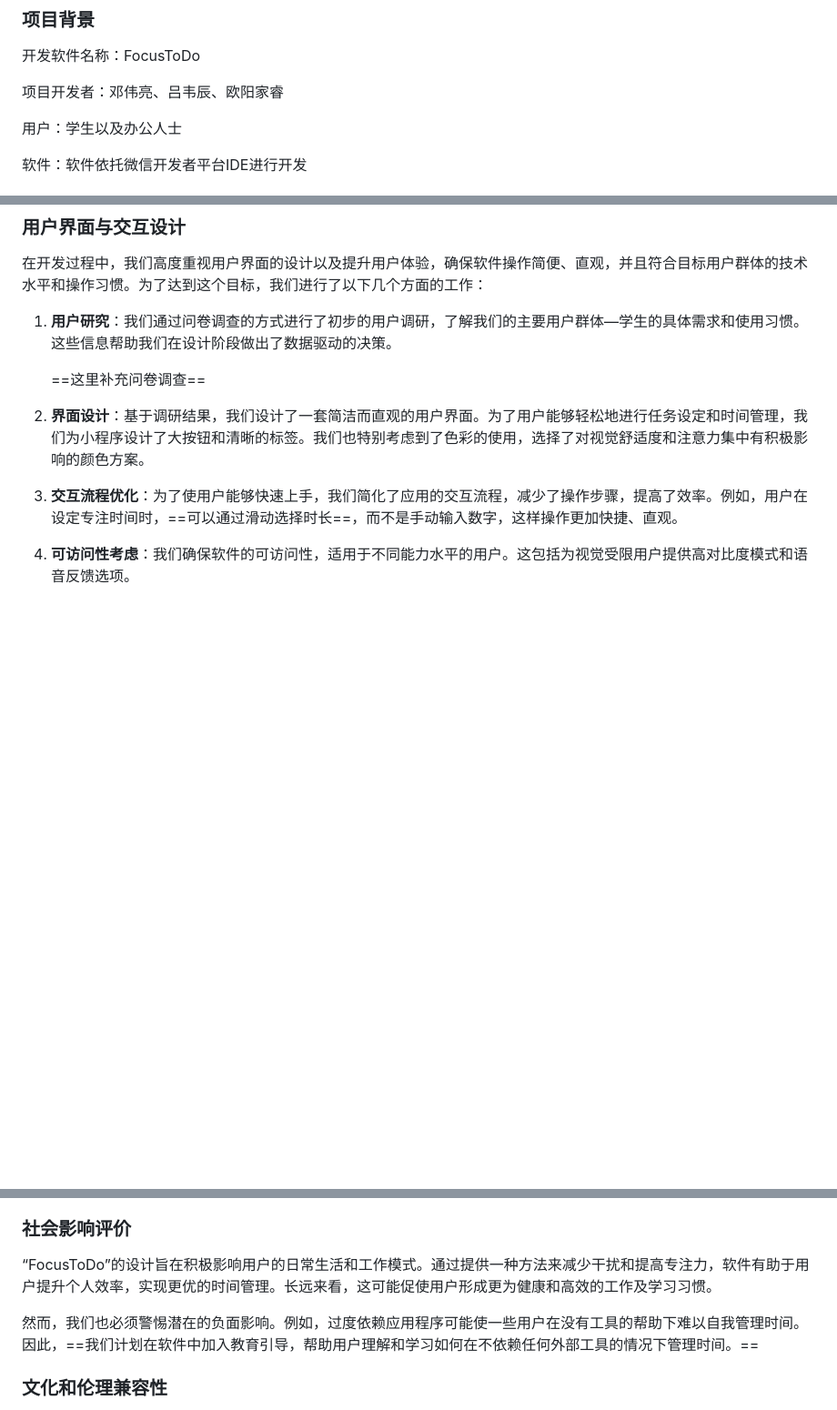
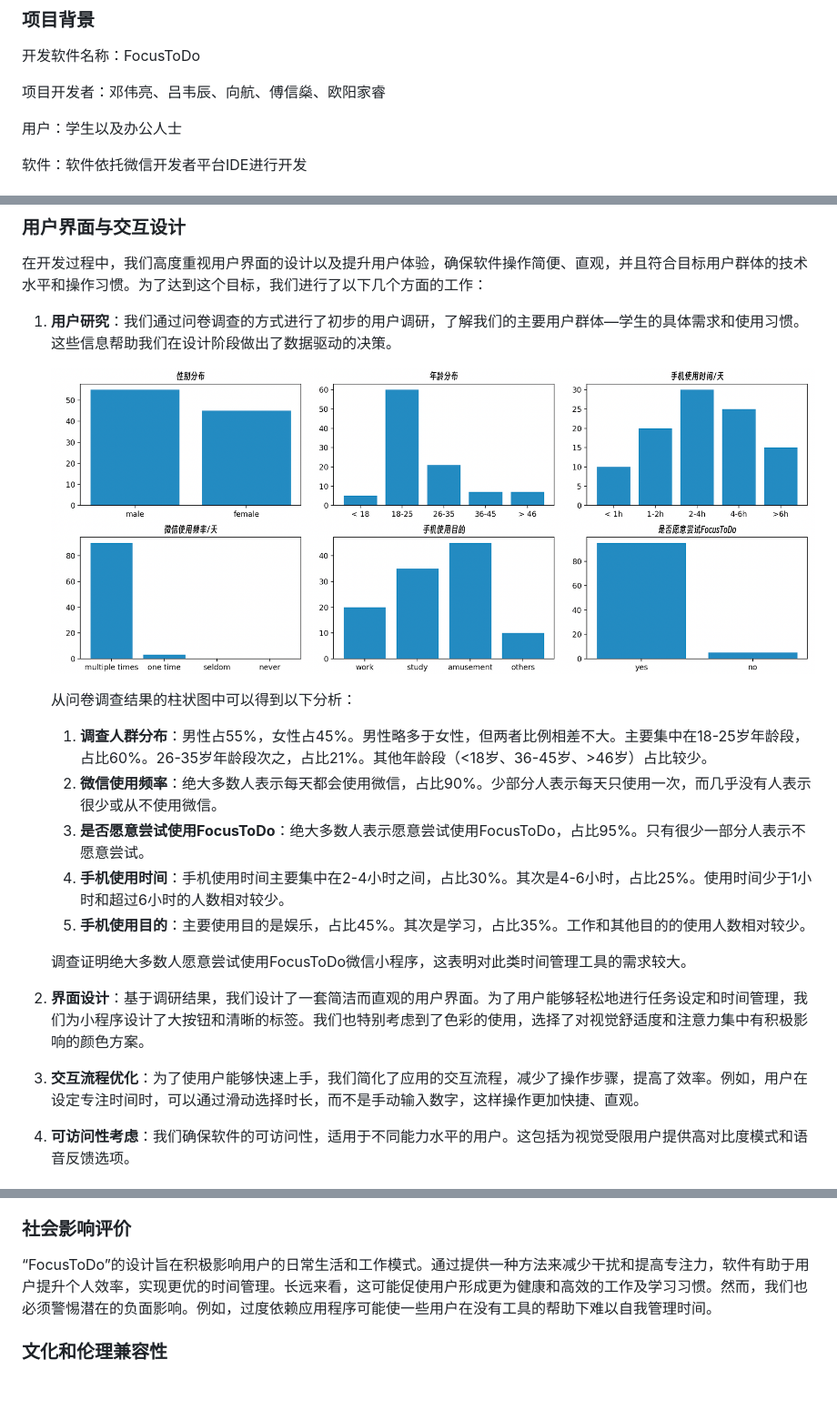
Before and after one commit to MOEA-LAB/FocusToDo, a Markdown page: documents/可行性研究报告1.md, 3 parts joined by grey strips. Shown at 91% size. Rendered like a GitHub page; pictures changed too: documents/assets/image-20240520121323183.png (added); blank space fills up the shorter version.

```diff
--- a/documents/可行性研究报告1.md
+++ b/documents/可行性研究报告1.md
@@ -12,7 +12,7 @@
 
 开发软件名称：FocusToDo
 
-项目开发者：邓伟亮、吕韦辰、欧阳家睿
+项目开发者：邓伟亮、吕韦辰、向航、傅信燊、欧阳家睿
 
 用户：学生以及办公人士
 
@@ -60,11 +60,21 @@
 
 1. **用户研究**：我们通过问卷调查的方式进行了初步的用户调研，了解我们的主要用户群体—学生的具体需求和使用习惯。这些信息帮助我们在设计阶段做出了数据驱动的决策。
 
-   ==这里补充问卷调查==
+   <img src="./assets/image-20240520121323183.png" alt="image-20240520121323183" style="zoom:200%;" />
+
+   从问卷调查结果的柱状图中可以得到以下分析：
+
+   1. **调查人群分布**：男性占55%，女性占45%。男性略多于女性，但两者比例相差不大。主要集中在18-25岁年龄段，占比60%。26-35岁年龄段次之，占比21%。其他年龄段（<18岁、36-45岁、>46岁）占比较少。
+   2. **微信使用频率**：绝大多数人表示每天都会使用微信，占比90%。少部分人表示每天只使用一次，而几乎没有人表示很少或从不使用微信。
+   3. **是否愿意尝试使用FocusToDo**：绝大多数人表示愿意尝试使用FocusToDo，占比95%。只有很少一部分人表示不愿意尝试。
+   4. **手机使用时间**：手机使用时间主要集中在2-4小时之间，占比30%。其次是4-6小时，占比25%。使用时间少于1小时和超过6小时的人数相对较少。
+   6. **手机使用目的**：主要使用目的是娱乐，占比45%。其次是学习，占比35%。工作和其他目的的使用人数相对较少。
+
+   调查证明绝大多数人愿意尝试使用FocusToDo微信小程序，这表明对此类时间管理工具的需求较大。
 
 2. **界面设计**：基于调研结果，我们设计了一套简洁而直观的用户界面。为了用户能够轻松地进行任务设定和时间管理，我们为小程序设计了大按钮和清晰的标签。我们也特别考虑到了色彩的使用，选择了对视觉舒适度和注意力集中有积极影响的颜色方案。
 
-3. **交互流程优化**：为了使用户能够快速上手，我们简化了应用的交互流程，减少了操作步骤，提高了效率。例如，用户在设定专注时间时，==可以通过滑动选择时长==，而不是手动输入数字，这样操作更加快捷、直观。
+3. **交互流程优化**：为了使用户能够快速上手，我们简化了应用的交互流程，减少了操作步骤，提高了效率。例如，用户在设定专注时间时，可以通过滑动选择时长，而不是手动输入数字，这样操作更加快捷、直观。
 
 4. **可访问性考虑**：我们确保软件的可访问性，适用于不同能力水平的用户。这包括为视觉受限用户提供高对比度模式和语音反馈选项。
 
@@ -85,9 +95,7 @@
 
 ### 社会影响评价
 
-“FocusToDo”的设计旨在积极影响用户的日常生活和工作模式。通过提供一种方法来减少干扰和提高专注力，软件有助于用户提升个人效率，实现更优的时间管理。长远来看，这可能促使用户形成更为健康和高效的工作及学习习惯。
-
-然而，我们也必须警惕潜在的负面影响。例如，过度依赖应用程序可能使一些用户在没有工具的帮助下难以自我管理时间。因此，==我们计划在软件中加入教育引导，帮助用户理解和学习如何在不依赖任何外部工具的情况下管理时间。==
+“FocusToDo”的设计旨在积极影响用户的日常生活和工作模式。通过提供一种方法来减少干扰和提高专注力，软件有助于用户提升个人效率，实现更优的时间管理。长远来看，这可能促使用户形成更为健康和高效的工作及学习习惯。然而，我们也必须警惕潜在的负面影响。例如，过度依赖应用程序可能使一些用户在没有工具的帮助下难以自我管理时间。
 
 ### 文化和伦理兼容性
 
```
Also changed, not shown: other parts of documents/可行性研究报告1.md (+1 -1 lines), documents/调查问卷.md (added, +61 -0 lines), 2 other files.
